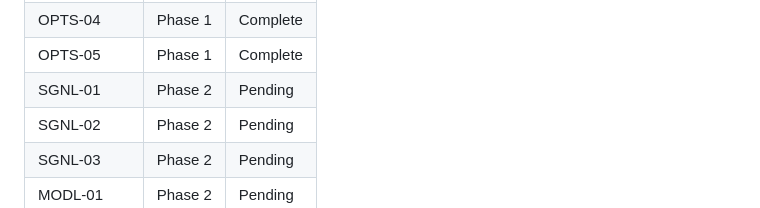
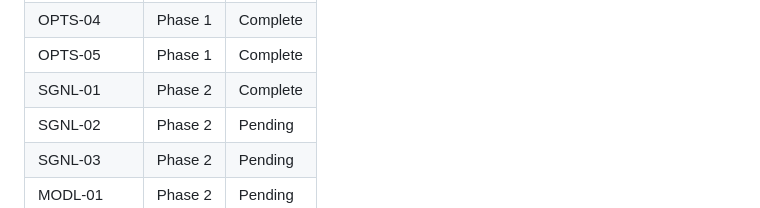
Before and after one commit to 001TMF/HYDRA, a Markdown page: .planning/REQUIREMENTS.md, the part around one of its changes. Rendered like a GitHub page.

```diff
--- a/.planning/REQUIREMENTS.md
+++ b/.planning/REQUIREMENTS.md
@@ -133,7 +133,7 @@ Which phases cover which requirements. Updated during roadmap creation.
 | OPTS-03 | Phase 1 | Complete |
 | OPTS-04 | Phase 1 | Complete |
 | OPTS-05 | Phase 1 | Complete |
-| SGNL-01 | Phase 2 | Pending |
+| SGNL-01 | Phase 2 | Complete |
 | SGNL-02 | Phase 2 | Pending |
 | SGNL-03 | Phase 2 | Pending |
 | MODL-01 | Phase 2 | Pending |
```
Also changed, not shown: other parts of .planning/REQUIREMENTS.md (+1 -1 lines), .planning/STATE.md (+15 -11 lines), 1 other file.
